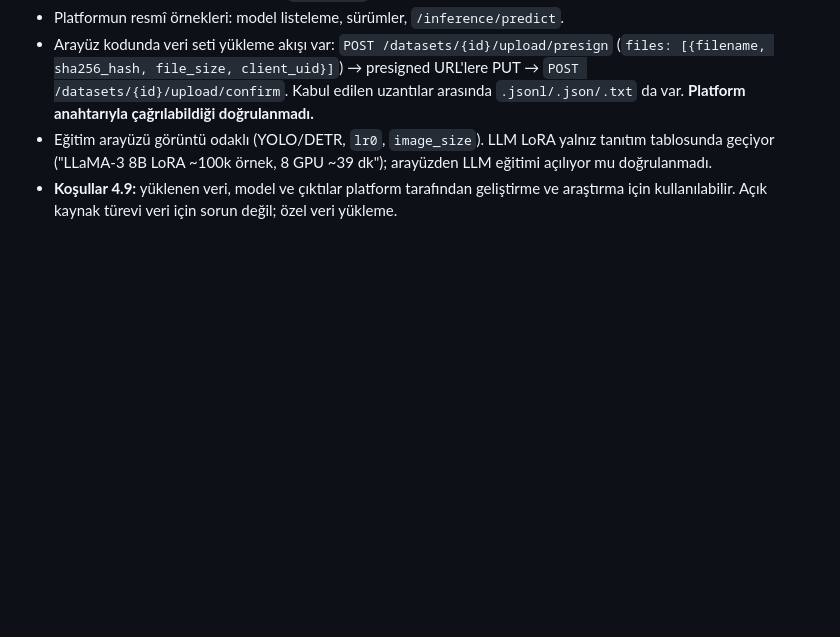
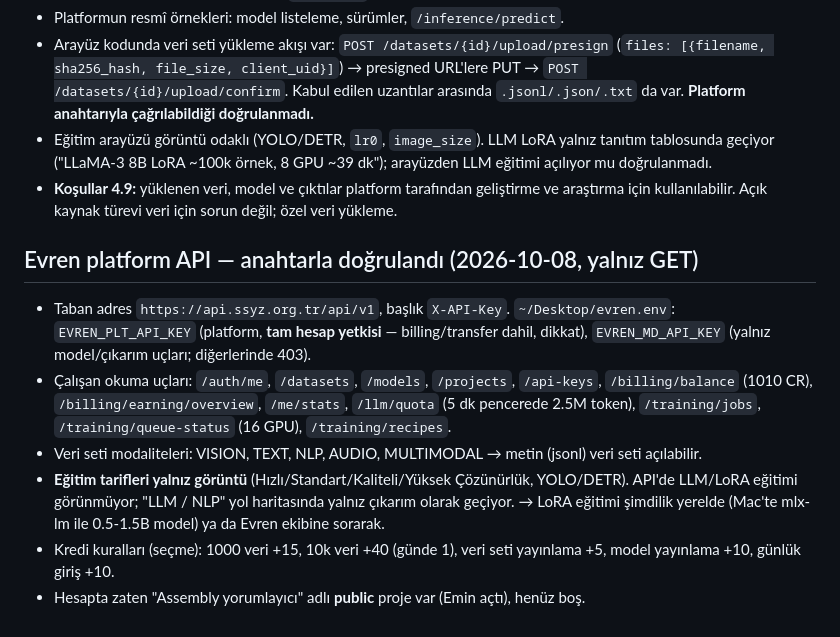
Before and after one commit to krxi/asm-adlandirma, a Markdown page: README.md, the part around the change. Drawn GitHub-style; blank space fills up the shorter version.

Commit message:
Evren platform API erişimi doğrulandı
Co-Authored-By: Claude Opus 5.5 <noreply@anthropic.com>

```diff
--- a/README.md
+++ b/README.md
@@ -67,3 +67,20 @@ python3 taban.py veri/zlib.jsonl -n 60 -m glm-5.3 [--dusunme]
   açılıyor mu doğrulanmadı.
 - **Koşullar 4.9:** yüklenen veri, model ve çıktılar platform tarafından geliştirme ve
   araştırma için kullanılabilir. Açık kaynak türevi veri için sorun değil; özel veri yükleme.
+
+## Evren platform API — anahtarla doğrulandı (2026-10-08, yalnız GET)
+
+- Taban adres `https://api.ssyz.org.tr/api/v1`, başlık `X-API-Key`. `~/Desktop/evren.env`:
+  `EVREN_PLT_API_KEY` (platform, **tam hesap yetkisi** — billing/transfer dahil, dikkat),
+  `EVREN_MD_API_KEY` (yalnız model/çıkarım uçları; diğerlerinde 403).
+- Çalışan okuma uçları: `/auth/me`, `/datasets`, `/models`, `/projects`, `/api-keys`,
+  `/billing/balance` (1010 CR), `/billing/earning/overview`, `/me/stats`, `/llm/quota`
+  (5 dk pencerede 2.5M token), `/training/jobs`, `/training/queue-status` (16 GPU),
+  `/training/recipes`.
+- Veri seti modaliteleri: VISION, TEXT, NLP, AUDIO, MULTIMODAL → metin (jsonl) veri seti açılabilir.
+- **Eğitim tarifleri yalnız görüntü** (Hızlı/Standart/Kaliteli/Yüksek Çözünürlük, YOLO/DETR).
+  API'de LLM/LoRA eğitimi görünmüyor; "LLM / NLP" yol haritasında yalnız çıkarım olarak geçiyor.
+  → LoRA eğitimi şimdilik yerelde (Mac'te mlx-lm ile 0.5-1.5B model) ya da Evren ekibine sorarak.
+- Kredi kuralları (seçme): 1000 veri +15, 10k veri +40 (günde 1), veri seti yayınlama +5,
+  model yayınlama +10, günlük giriş +10.
+- Hesapta zaten "Assembly yorumlayıcı" adlı **public** proje var (Emin açtı), henüz boş.
```
